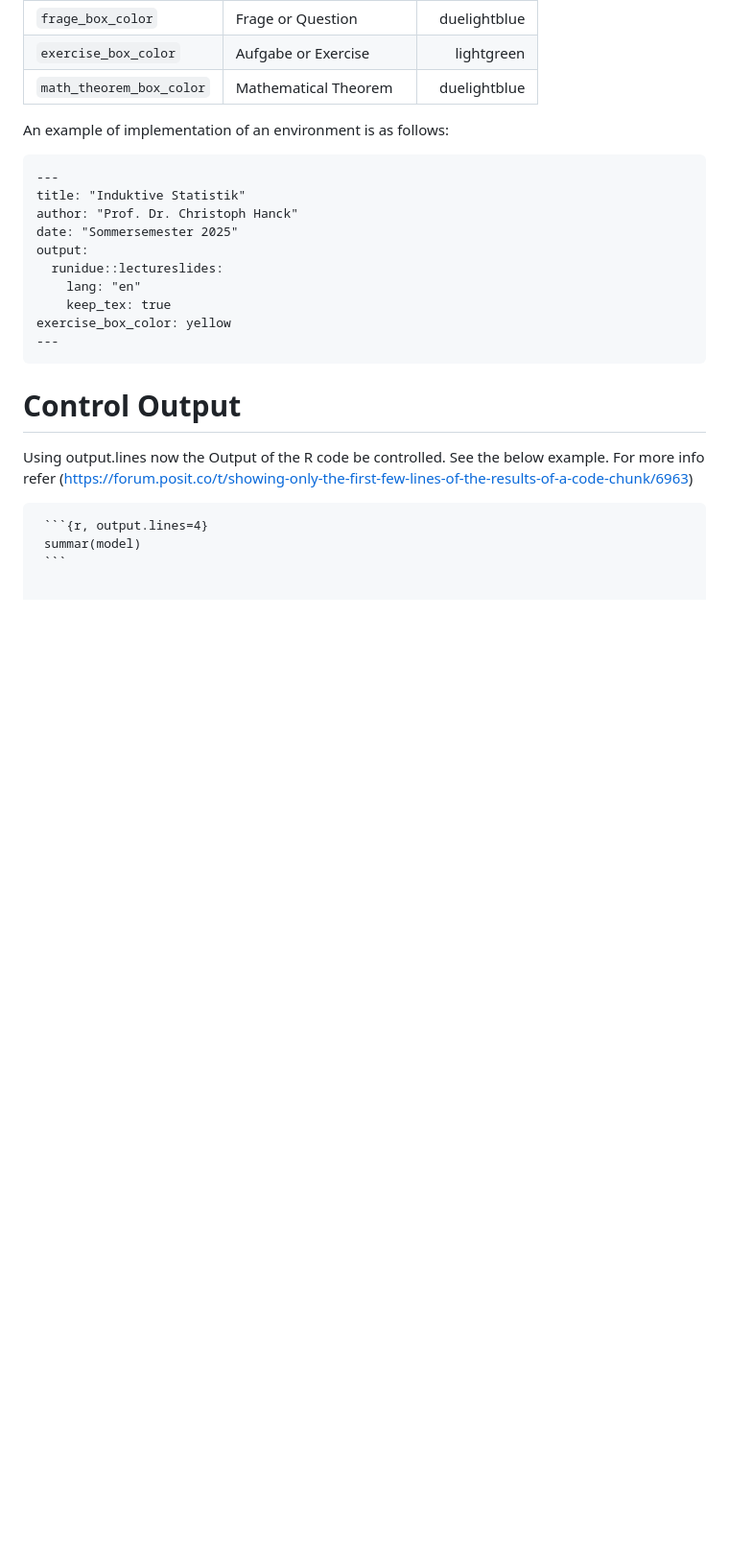
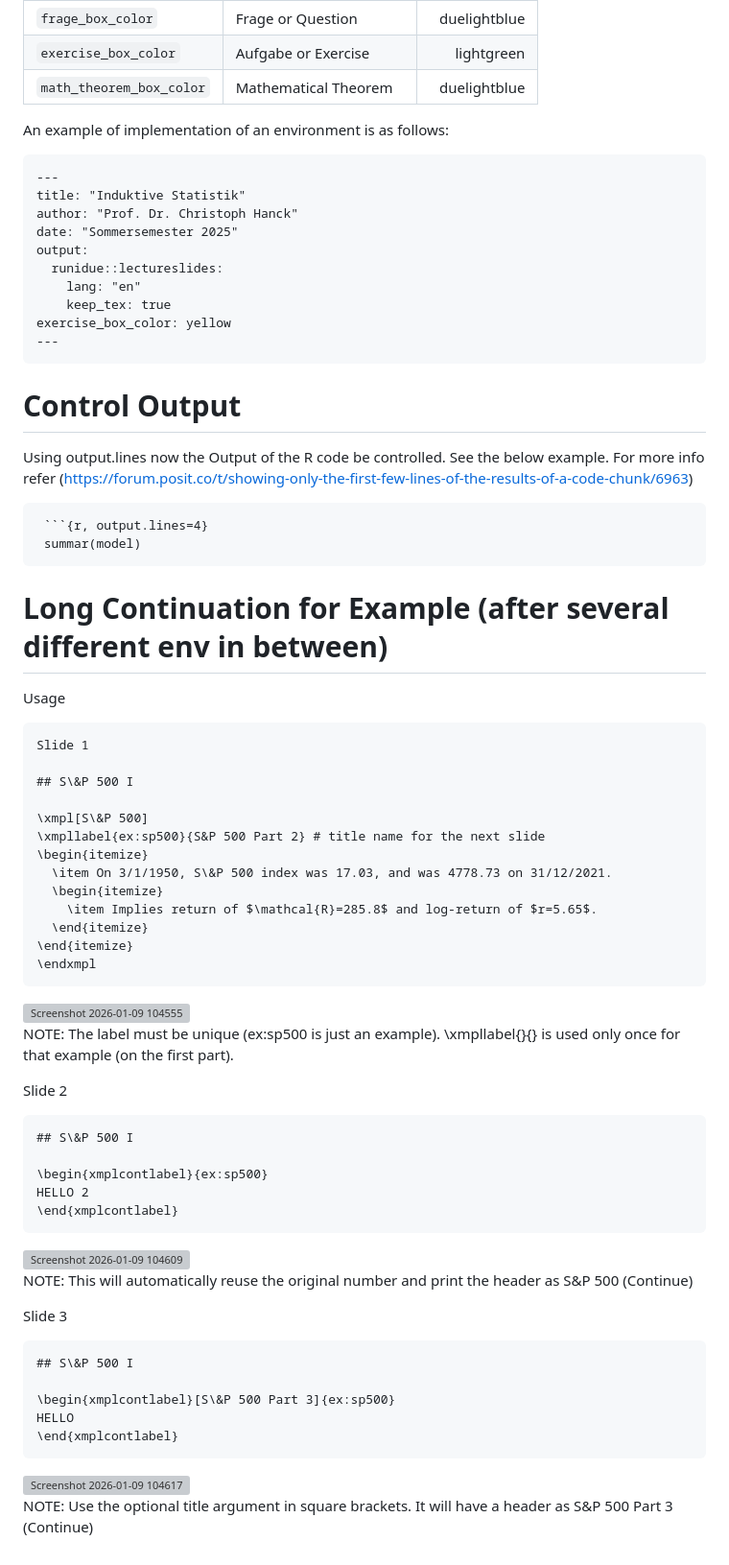
Before and after one commit to jens-klenke/runidue, a Markdown page: README.md, the part around the change. Shown at 96% size. Drawn GitHub-style; blank space fills up the shorter version; grey boxes are pictures that could not be loaded.

Commit message:
Enhance README with S&P 500 usage examples
Added detailed usage examples for S&P 500 slides with R code and notes.

`````diff
--- a/README.md
+++ b/README.md
@@ -230,4 +230,56 @@ Using output.lines now the Output of the R code be controlled. See the below exa
 ````markdown
  ```{r, output.lines=4}
  summar(model)
- ```
+ ````
+
+# Long Continuation for Example (after several different env in between)
+
+Usage
+
+```{r}
+Slide 1
+
+## S\&P 500 I
+
+\xmpl[S\&P 500]
+\xmpllabel{ex:sp500}{S&P 500 Part 2} # title name for the next slide
+\begin{itemize}
+  \item On 3/1/1950, S\&P 500 index was 17.03, and was 4778.73 on 31/12/2021.
+  \begin{itemize}
+    \item Implies return of $\mathcal{R}=285.8$ and log-return of $r=5.65$.
+  \end{itemize}
+\end{itemize}
+\endxmpl
+```
+<img width="755" height="425" alt="Screenshot 2026-01-09 104555" src="https://github.com/user-attachments/assets/435fe6eb-81f4-428a-9009-ac38b8f2faa5" />
+
+NOTE:
+The label must be unique (ex:sp500 is just an example).
+\xmpllabel{<label>}{<title>} is used only once for that example (on the first part).
+
+Slide 2
+
+```{r}
+## S\&P 500 I
+
+\begin{xmplcontlabel}{ex:sp500}
+HELLO 2
+\end{xmplcontlabel}
+```
+<img width="753" height="432" alt="Screenshot 2026-01-09 104609" src="https://github.com/user-attachments/assets/b430ed0a-f364-411d-895f-802d666b2c05" />
+
+NOTE: This will automatically reuse the original number and print the header as S\&P 500 (Continue)
+
+
+Slide 3
+
+```{r}
+## S\&P 500 I
+
+\begin{xmplcontlabel}[S\&P 500 Part 3]{ex:sp500}
+HELLO
+\end{xmplcontlabel}
+```
+<img width="758" height="426" alt="Screenshot 2026-01-09 104617" src="https://github.com/user-attachments/assets/f347a04d-6536-431f-9b36-4d7f0578aad6" />
+
+NOTE: Use the optional title argument in square brackets. It will have a header as S&P 500 Part 3 (Continue)
`````
